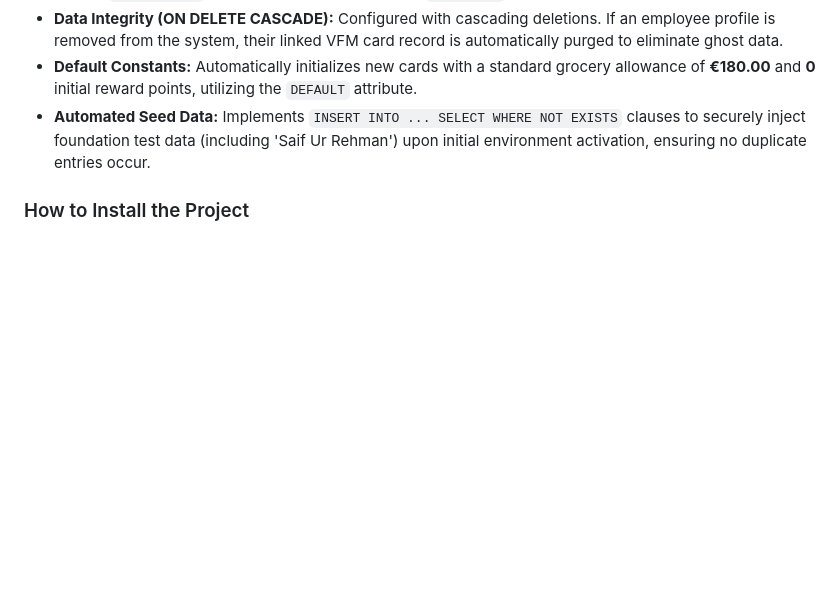
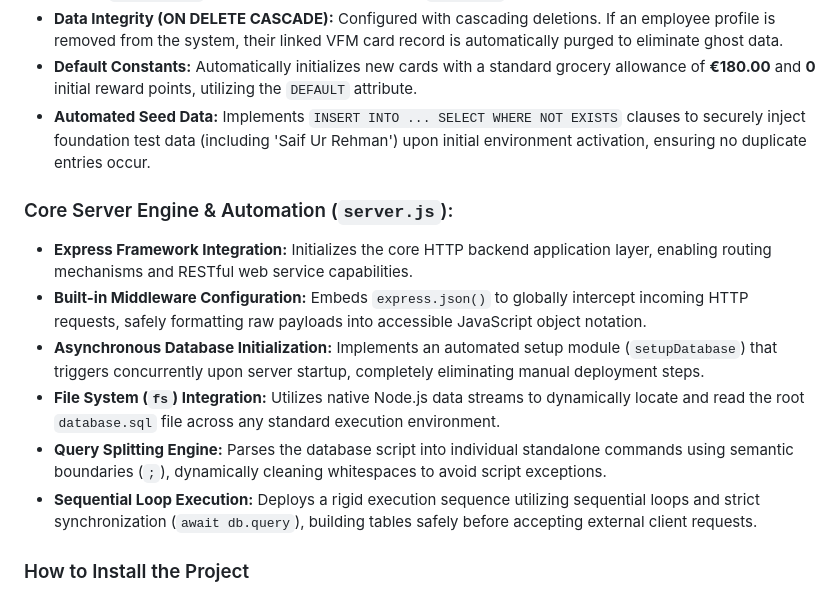
Before and after one commit to saiffemalik/CA_TWO, a Markdown page: README.md, the part around the change. GitHub-like rendering; blank space fills up the shorter version.

Commit message:
docs:database initialization and auto-seeding setup

```diff
--- a/README.md
+++ b/README.md
@@ -38,6 +38,14 @@ This project uses Node.js and npm to download and run packages. Here is a simple
 * **Default Constants:** Automatically initializes new cards with a standard grocery allowance of **€180.00** and **0** initial reward points, utilizing the `DEFAULT` attribute.
 * **Automated Seed Data:** Implements `INSERT INTO ... SELECT WHERE NOT EXISTS` clauses to securely inject foundation test data (including 'Saif Ur Rehman') upon initial environment activation, ensuring no duplicate entries occur.
 
+### Core Server Engine & Automation (`server.js`):
+* **Express Framework Integration:** Initializes the core HTTP backend application layer, enabling routing mechanisms and RESTful web service capabilities.
+* **Built-in Middleware Configuration:** Embeds `express.json()` to globally intercept incoming HTTP requests, safely formatting raw payloads into accessible JavaScript object notation.
+* **Asynchronous Database Initialization:** Implements an automated setup module (`setupDatabase`) that triggers concurrently upon server startup, completely eliminating manual deployment steps.
+* **File System (`fs`) Integration:** Utilizes native Node.js data streams to dynamically locate and read the root `database.sql` file across any standard execution environment.
+* **Query Splitting Engine:** Parses the database script into individual standalone commands using semantic boundaries (`;`), dynamically cleaning whitespaces to avoid script exceptions.
+* **Sequential Loop Execution:** Deploys a rigid execution sequence utilizing sequential loops and strict synchronization (`await db.query`), building tables safely before accepting external client requests.
+
 ### How to Install the Project
 When someone download this project, the `node_modules` folder will be missing. Open your terminal in the project folder and run this command to download all required packages automatically:
 
```
